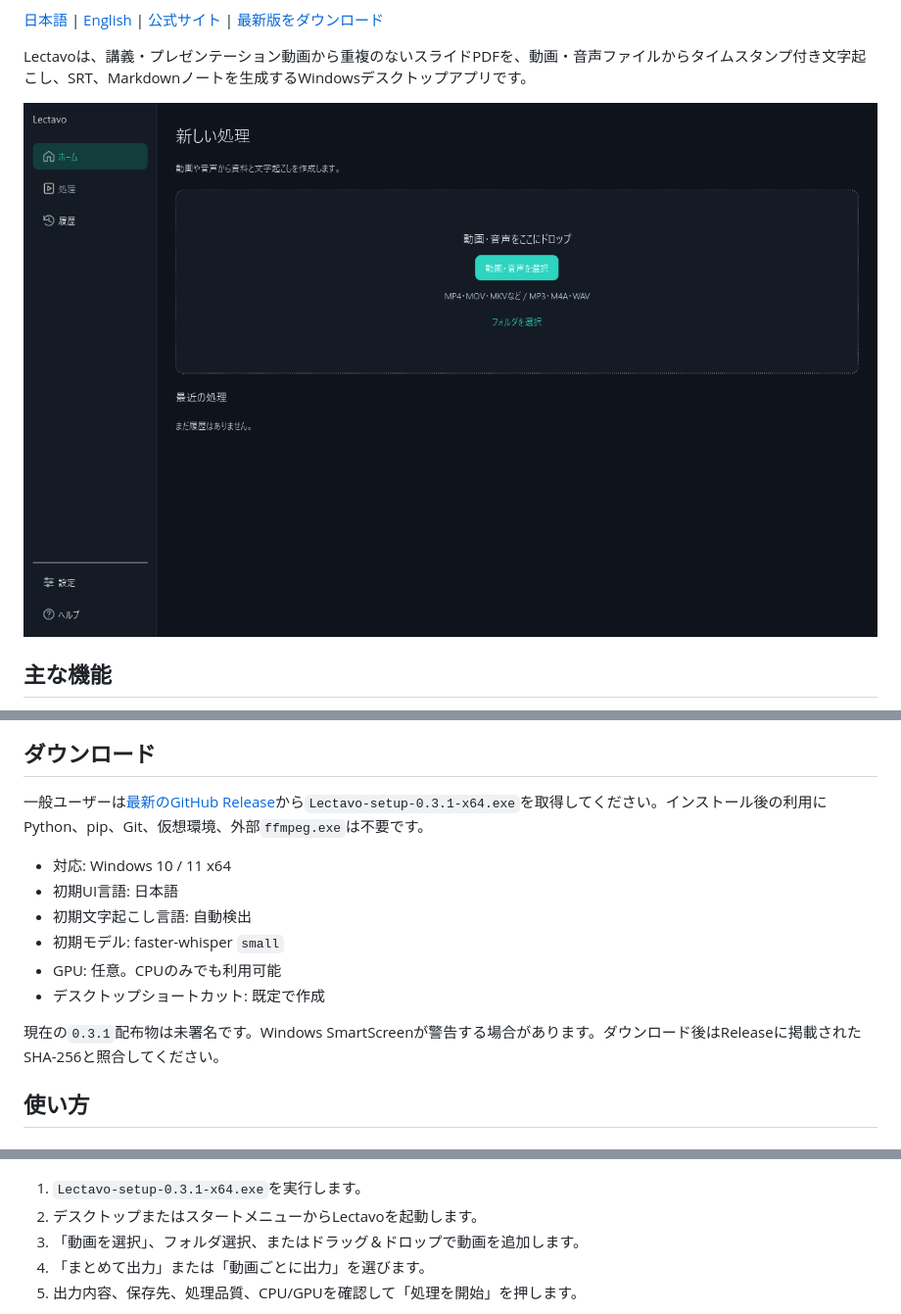
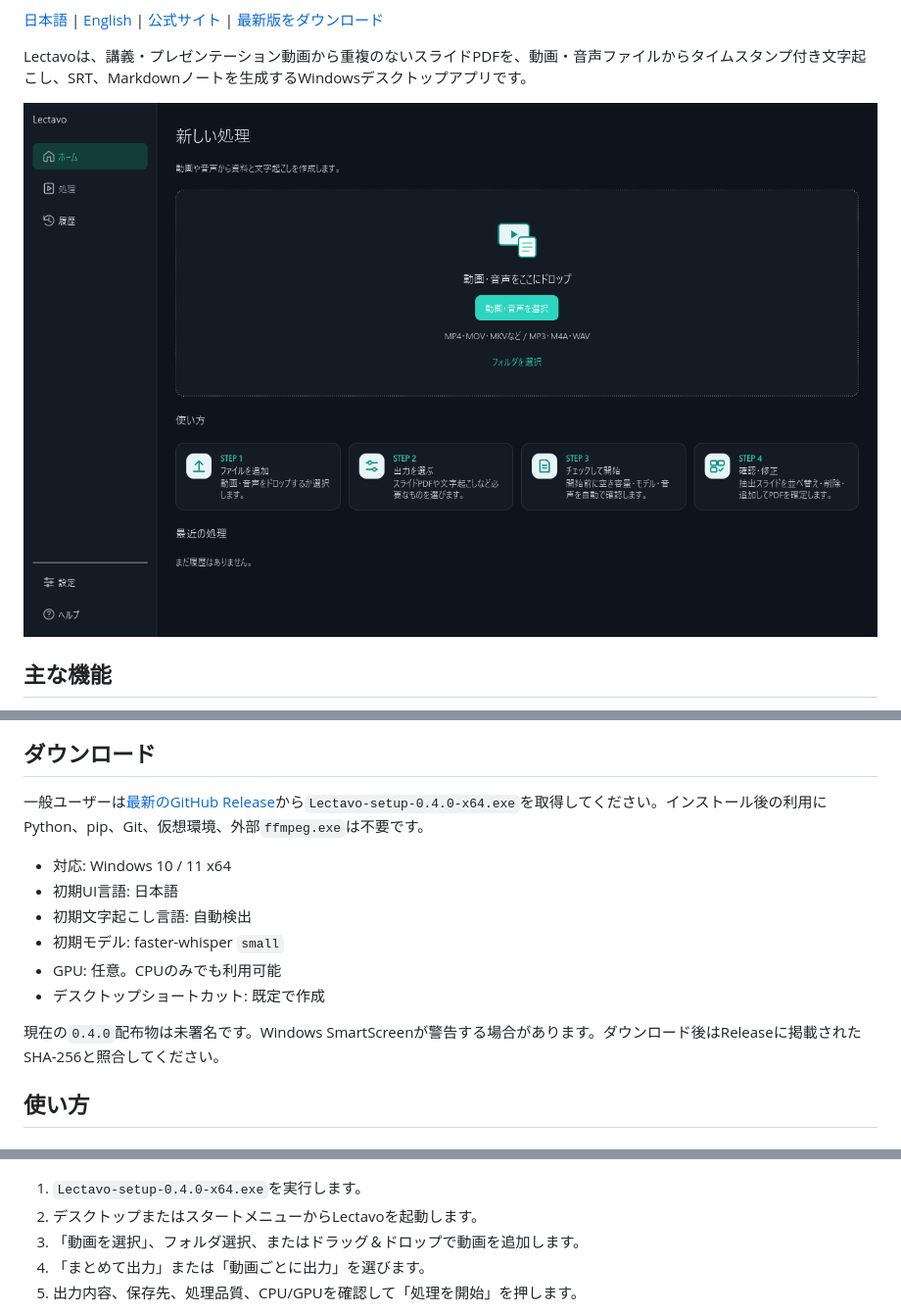
Before and after one commit to Kou-256/Lectavo, a Markdown page: README.md, 3 parts joined by grey strips. Shown at 98% size. Drawn GitHub-style; pictures changed too: docs/images/lectavo-home.png.

```diff
--- a/README.md
+++ b/README.md
@@ -36,7 +47,7 @@ Lectavoは、講義・プレゼンテーション動画から重複のないス
 
 ## ダウンロード
 
-一般ユーザーは[最新のGitHub Release](https://github.com/Kou-256/Lectavo/releases/latest)から`Lectavo-setup-0.3.1-x64.exe`を取得してください。インストール後の利用にPython、pip、Git、仮想環境、外部`ffmpeg.exe`は不要です。
+一般ユーザーは[最新のGitHub Release](https://github.com/Kou-256/Lectavo/releases/latest)から`Lectavo-setup-0.4.0-x64.exe`を取得してください。インストール後の利用にPython、pip、Git、仮想環境、外部`ffmpeg.exe`は不要です。
 
 - 対応: Windows 10 / 11 x64
 - 初期UI言語: 日本語
@@ -45,7 +56,7 @@ Lectavoは、講義・プレゼンテーション動画から重複のないス
 - GPU: 任意。CPUのみでも利用可能
 - デスクトップショートカット: 既定で作成
 
-現在の`0.3.1`配布物は未署名です。Windows SmartScreenが警告する場合があります。ダウンロード後はReleaseに掲載されたSHA-256と照合してください。
+現在の`0.4.0`配布物は未署名です。Windows SmartScreenが警告する場合があります。ダウンロード後はReleaseに掲載されたSHA-256と照合してください。
 
 ## 使い方
 
@@ -63,7 +74,7 @@ Lectavoは、講義・プレゼンテーション動画から重複のないス
 
 ![音声ファイルの文字起こし](docs/images/lectavo-audio.png)
 
-1. `Lectavo-setup-0.3.1-x64.exe`を実行します。
+1. `Lectavo-setup-0.4.0-x64.exe`を実行します。
 2. デスクトップまたはスタートメニューからLectavoを起動します。
 3. 「動画を選択」、フォルダ選択、またはドラッグ＆ドロップで動画を追加します。
 4. 「まとめて出力」または「動画ごとに出力」を選びます。
```
Also changed, not shown: other parts of README.md (+11 -0 lines), README.en.md (+14 -3 lines), docs/releases/v0.4.0.md (added, +21 -0 lines), docs/images/lectavo-preflight.png (added), docs/images/lectavo-review.png (added), 11 other files.
